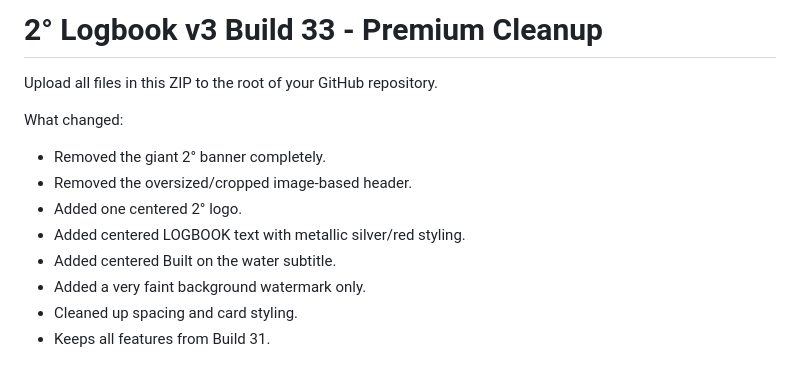
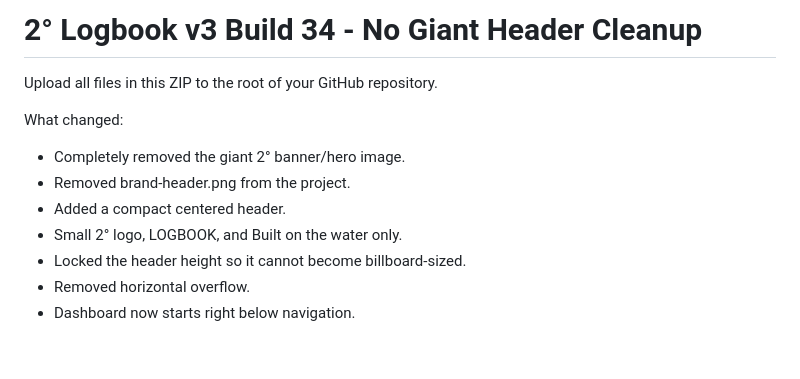
Before and after one commit to rockcreek44-sudo/Fishing-Logbook, a Markdown page: README.md, the part around the change. Drawn GitHub-style.

```diff
--- a/README.md
+++ b/README.md
@@ -1,13 +1,12 @@
-# 2° Logbook v3 Build 33 - Premium Cleanup
+# 2° Logbook v3 Build 34 - No Giant Header Cleanup
 
 Upload all files in this ZIP to the root of your GitHub repository.
 
 What changed:
-- Removed the giant 2° banner completely.
-- Removed the oversized/cropped image-based header.
-- Added one centered 2° logo.
-- Added centered LOGBOOK text with metallic silver/red styling.
-- Added centered Built on the water subtitle.
-- Added a very faint background watermark only.
-- Cleaned up spacing and card styling.
-- Keeps all features from Build 31.
+- Completely removed the giant 2° banner/hero image.
+- Removed brand-header.png from the project.
+- Added a compact centered header.
+- Small 2° logo, LOGBOOK, and Built on the water only.
+- Locked the header height so it cannot become billboard-sized.
+- Removed horizontal overflow.
+- Dashboard now starts right below navigation.
```
Also changed, not shown: logo-watermark.png, 3 other files.
